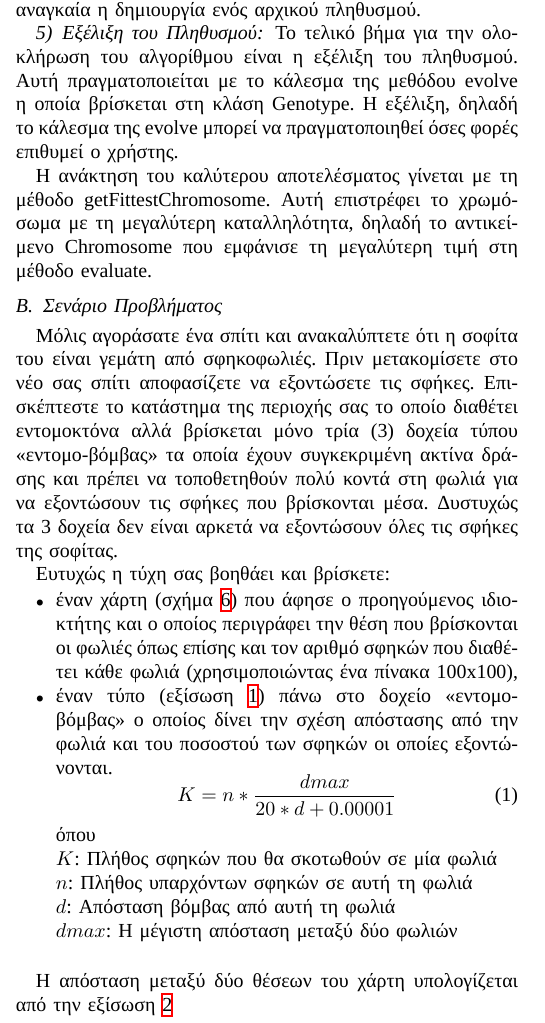
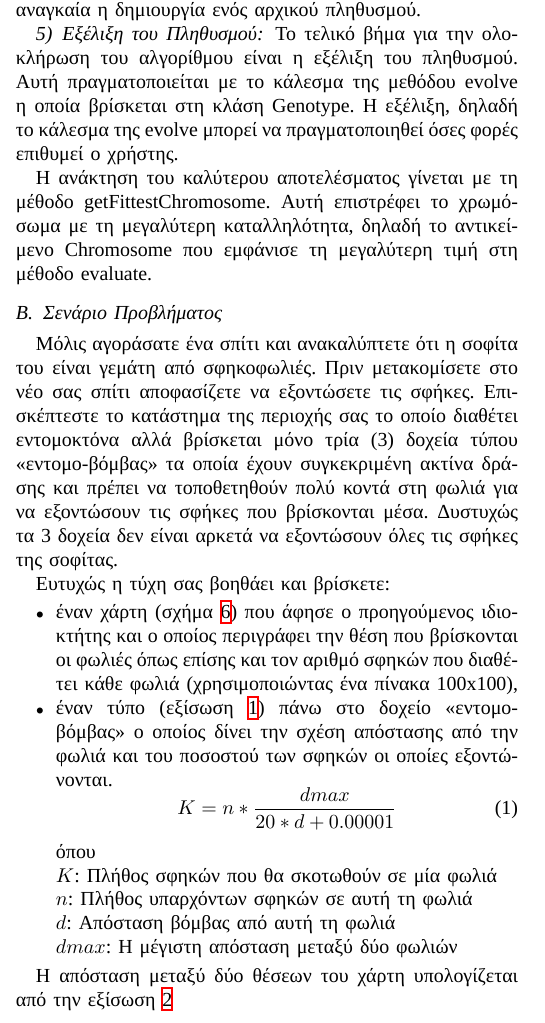
Before and after one commit to sortingbubbles/wasp-control, a LaTeX paper (latex/bare_conf.tex, which reads latex/solution.tex): part of one column of page 7 of 10, cut so that both start at the same text. Compiled offline with XeLaTeX; a missing font is replaced by an installed copy or a similar font.

Commit message:
Fix all the bad boxoes!

```diff
--- a/latex/solution.tex
+++ b/latex/solution.tex
@@ -66,11 +66,15 @@
       \begin{equation}\label{eq_bugBomb}
         K = n* \frac{dmax}{20*d+0.00001}
       \end{equation}
-      όπου\\
-      $K$: Πλήθος σφηκών που θα σκοτωθούν σε μία φωλιά\\
-      $n$: Πλήθος υπαρχόντων σφηκών σε αυτή τη φωλιά\\
-      $d$: Απόσταση βόμβας από αυτή τη φωλιά\\
-      $dmax$: Η μέγιστη απόσταση μεταξύ δύο φωλιών\\
+      όπου
+
+      $K$: Πλήθος σφηκών που θα σκοτωθούν σε μία φωλιά
+
+      $n$: Πλήθος υπαρχόντων σφηκών σε αυτή τη φωλιά
+
+      $d$: Απόσταση βόμβας από αυτή τη φωλιά
+
+      $dmax$: Η μέγιστη απόσταση μεταξύ δύο φωλιών
 \end{itemize}
 
 \begin{figure}[!t]
```
Also changed, not shown: latex/solution.tex (6 more changed lines).
